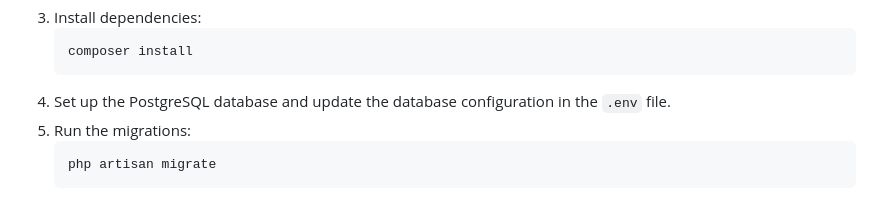
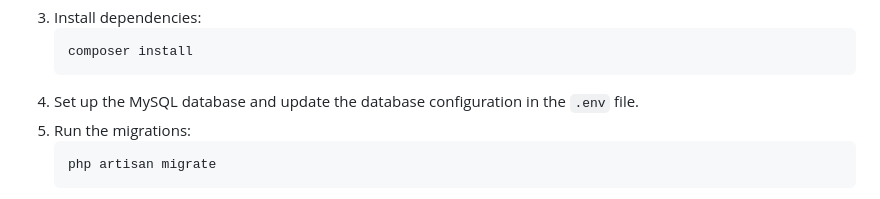
Before and after one commit to MrAliBilal/SupportHub, a Markdown page: README.md, the part around the change. Drawn GitHub-style.

````diff
--- a/README.md
+++ b/README.md
@@ -55,7 +55,7 @@ To get started with the Care Seeker project, follow these steps:
    ```bash
    composer install
    ```
-4. Set up the PostgreSQL database and update the database configuration in the `.env` file.
+4. Set up the MySQL database and update the database configuration in the `.env` file.
 5. Run the migrations:
    ```bash
    php artisan migrate
````
